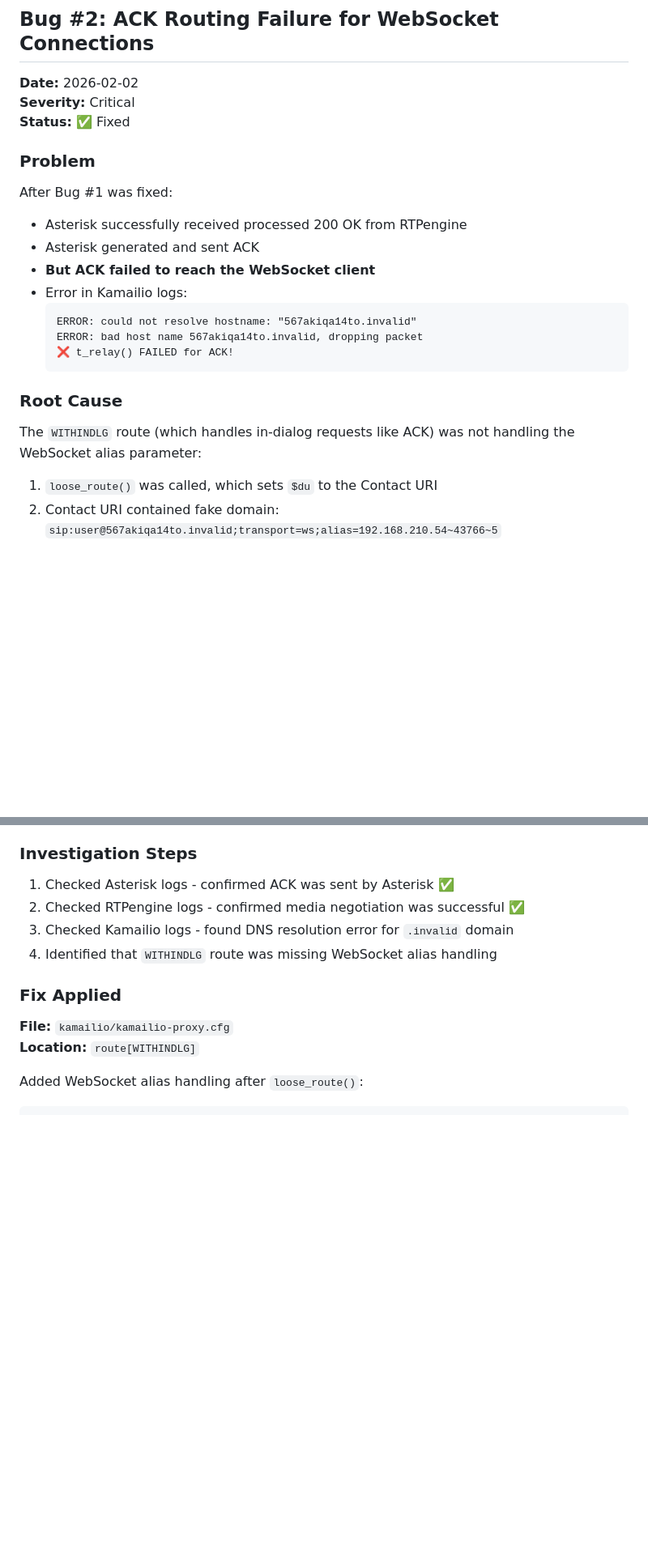
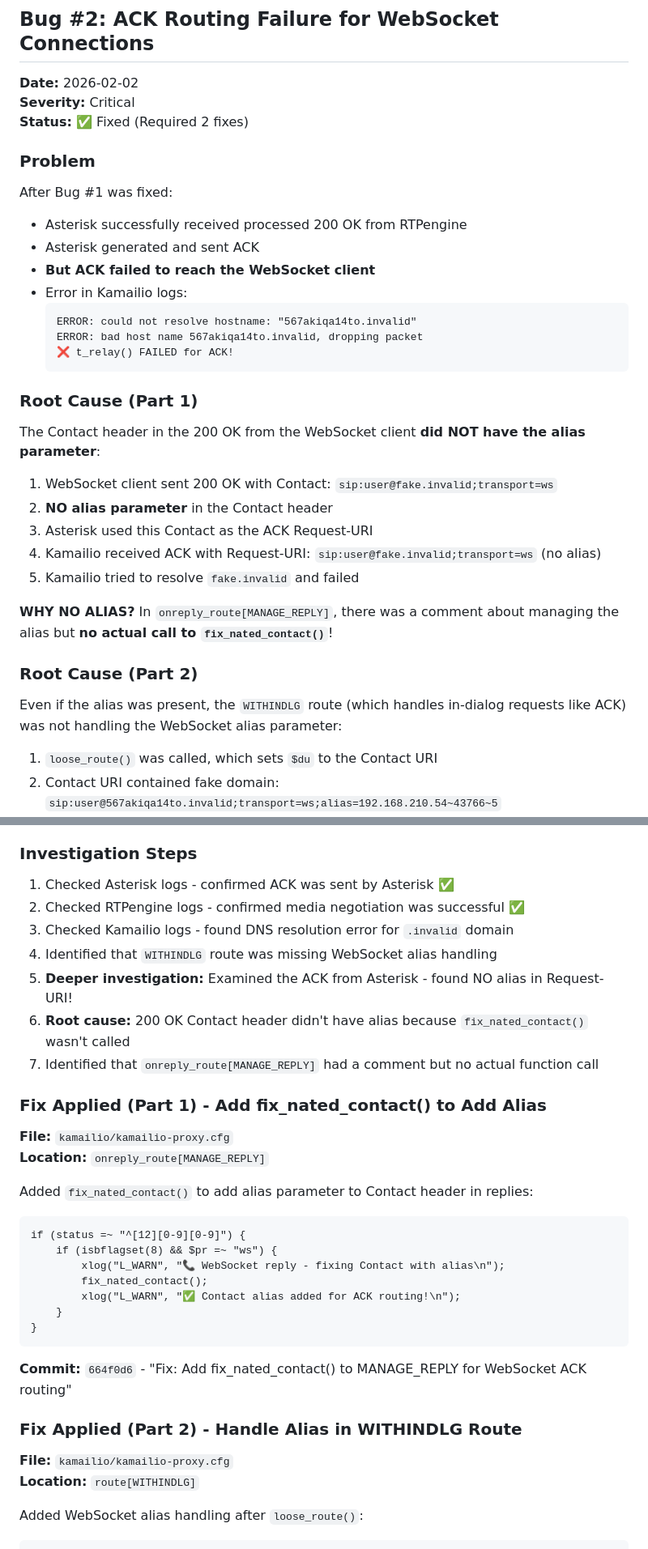
Before and after one commit to abhi2varma/webrtc-genesys, a Markdown page: BUG_FIXES_HISTORY.md, 2 parts joined by grey strips. Shown at 81% size. Rendered like a GitHub page; blank space fills up the shorter version.

Commit message:
Docs: Update Bug #2 with complete root cause and both fixes
Added Part 1: Missing fix_nated_contact() call
Added Part 2: Missing handle_ruri_alias() call

````diff
--- a/BUG_FIXES_HISTORY.md
+++ b/BUG_FIXES_HISTORY.md
@@ -59,7 +59,7 @@ if (is_method("INVITE|UPDATE") && has_body("application/sdp")) {
 
 **Date:** 2026-02-02
 **Severity:** Critical
-**Status:** ✅ Fixed
+**Status:** ✅ Fixed (Required 2 fixes)
 
 ### Problem
 After Bug #1 was fixed:
@@ -73,8 +73,19 @@ After Bug #1 was fixed:
   ❌ t_relay() FAILED for ACK!
   ```
 
-### Root Cause
-The `WITHINDLG` route (which handles in-dialog requests like ACK) was not handling the WebSocket alias parameter:
+### Root Cause (Part 1)
+The Contact header in the 200 OK from the WebSocket client **did NOT have the alias parameter**:
+
+1. WebSocket client sent 200 OK with Contact: `sip:user@fake.invalid;transport=ws`
+2. **NO alias parameter** in the Contact header
+3. Asterisk used this Contact as the ACK Request-URI
+4. Kamailio received ACK with Request-URI: `sip:user@fake.invalid;transport=ws` (no alias)
+5. Kamailio tried to resolve `fake.invalid` and failed
+
+**WHY NO ALIAS?** In `onreply_route[MANAGE_REPLY]`, there was a comment about managing the alias but **no actual call to `fix_nated_contact()`**!
+
+### Root Cause (Part 2)
+Even if the alias was present, the `WITHINDLG` route (which handles in-dialog requests like ACK) was not handling the WebSocket alias parameter:
 
 1. `loose_route()` was called, which sets `$du` to the Contact URI
 2. Contact URI contained fake domain: `sip:user@567akiqa14to.invalid;transport=ws;alias=192.168.210.54~43766~5`
@@ -86,8 +97,29 @@ The `WITHINDLG` route (which handles in-dialog requests like ACK) was not handli
 2. Checked RTPengine logs - confirmed media negotiation was successful ✅
 3. Checked Kamailio logs - found DNS resolution error for `.invalid` domain
 4. Identified that `WITHINDLG` route was missing WebSocket alias handling
+5. **Deeper investigation:** Examined the ACK from Asterisk - found NO alias in Request-URI!
+6. **Root cause:** 200 OK Contact header didn't have alias because `fix_nated_contact()` wasn't called
+7. Identified that `onreply_route[MANAGE_REPLY]` had a comment but no actual function call
 
-### Fix Applied
+### Fix Applied (Part 1) - Add fix_nated_contact() to Add Alias
+**File:** `kamailio/kamailio-proxy.cfg`
+**Location:** `onreply_route[MANAGE_REPLY]`
+
+Added `fix_nated_contact()` to add alias parameter to Contact header in replies:
+
+```cfg
+if (status =~ "^[12][0-9][0-9]") {
+    if (isbflagset(8) && $pr =~ "ws") {
+        xlog("L_WARN", "📞 WebSocket reply - fixing Contact with alias\n");
+        fix_nated_contact();
+        xlog("L_WARN", "✅ Contact alias added for ACK routing!\n");
+    }
+}
+```
+
+**Commit:** `664f0d6` - "Fix: Add fix_nated_contact() to MANAGE_REPLY for WebSocket ACK routing"
+
+### Fix Applied (Part 2) - Handle Alias in WITHINDLG Route
 **File:** `kamailio/kamailio-proxy.cfg`
 **Location:** `route[WITHINDLG]`
 
````
